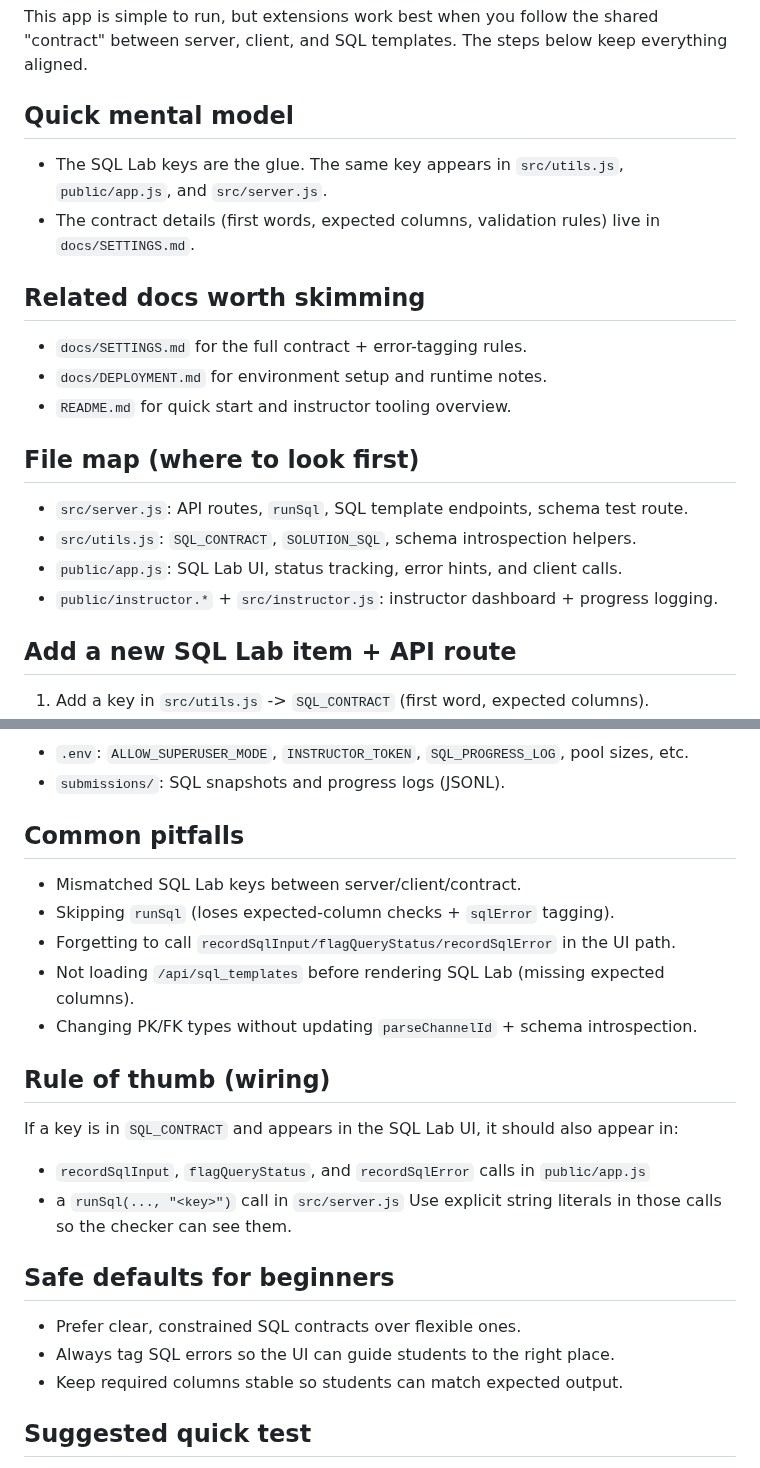
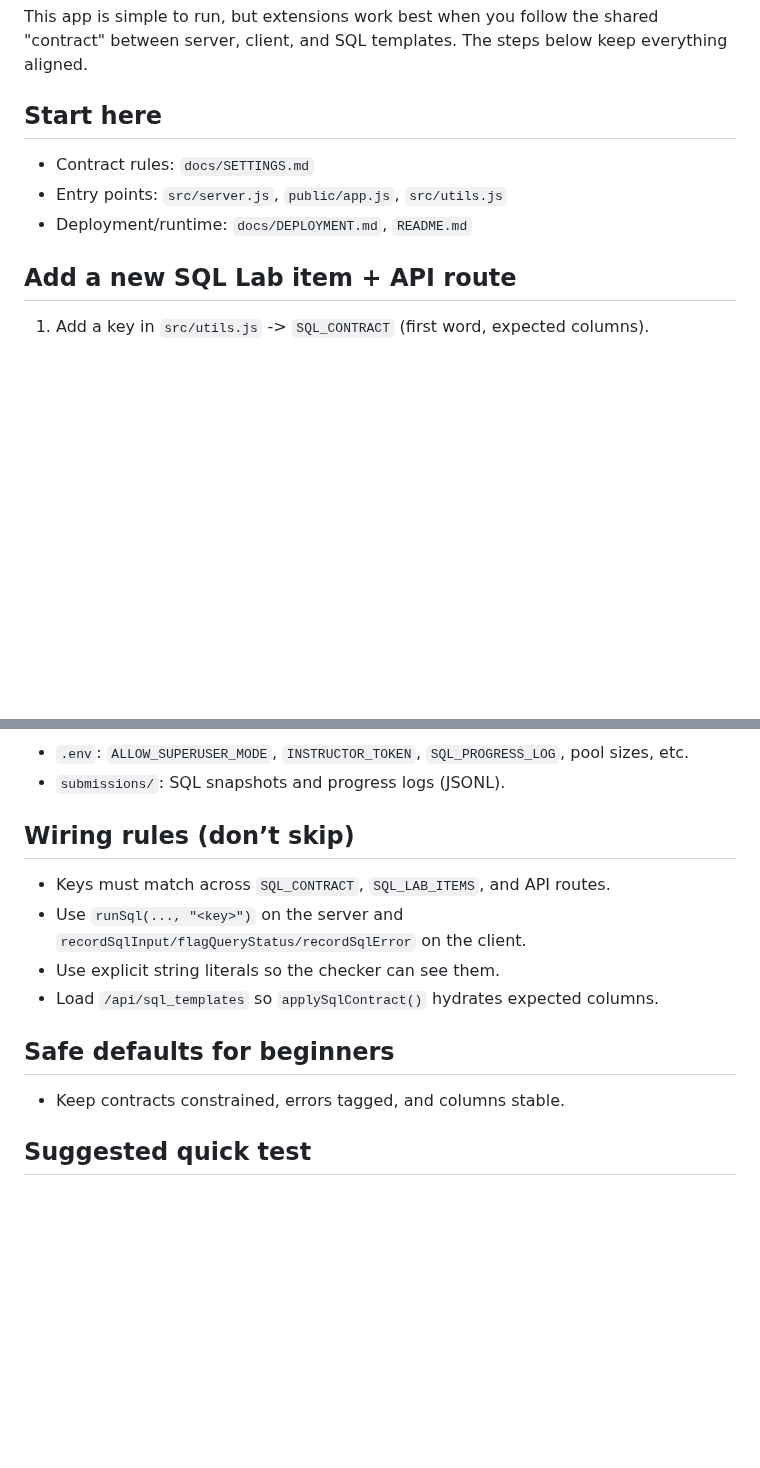
Before and after one commit to bcsaldias/sql-chat-teaching-system, a Markdown page: docs/EXTENDING.md, 2 parts joined by grey strips. Rendered like a GitHub page; blank space fills up the shorter version.

Commit message:
Updated EXTENDING

```diff
--- a/docs/EXTENDING.md
+++ b/docs/EXTENDING.md
@@ -2,20 +2,10 @@
 
 This app is simple to run, but extensions work best when you follow the shared "contract" between server, client, and SQL templates. The steps below keep everything aligned.
 
-## Quick mental model
-- The SQL Lab keys are the glue. The same key appears in `src/utils.js`, `public/app.js`, and `src/server.js`.
-- The contract details (first words, expected columns, validation rules) live in `docs/SETTINGS.md`.
-
-## Related docs worth skimming
-- `docs/SETTINGS.md` for the full contract + error-tagging rules.
-- `docs/DEPLOYMENT.md` for environment setup and runtime notes.
-- `README.md` for quick start and instructor tooling overview.
-
-## File map (where to look first)
-- `src/server.js`: API routes, `runSql`, SQL template endpoints, schema test route.
-- `src/utils.js`: `SQL_CONTRACT`, `SOLUTION_SQL`, schema introspection helpers.
-- `public/app.js`: SQL Lab UI, status tracking, error hints, and client calls.
-- `public/instructor.*` + `src/instructor.js`: instructor dashboard + progress logging.
+## Start here
+- Contract rules: `docs/SETTINGS.md`
+- Entry points: `src/server.js`, `public/app.js`, `src/utils.js`
+- Deployment/runtime: `docs/DEPLOYMENT.md`, `README.md`
 
 ## Add a new SQL Lab item + API route
 1. Add a key in `src/utils.js` -> `SQL_CONTRACT` (first word, expected columns).
@@ -67,23 +57,14 @@ app.post("/api/example", requireGroupLogin, requireChatUser, dbRoute(async (req,
 - `.env`: `ALLOW_SUPERUSER_MODE`, `INSTRUCTOR_TOKEN`, `SQL_PROGRESS_LOG`, pool sizes, etc.
 - `submissions/`: SQL snapshots and progress logs (JSONL).
 
-## Common pitfalls
-- Mismatched SQL Lab keys between server/client/contract.
-- Skipping `runSql` (loses expected-column checks + `sqlError` tagging).
-- Forgetting to call `recordSqlInput/flagQueryStatus/recordSqlError` in the UI path.
-- Not loading `/api/sql_templates` before rendering SQL Lab (missing expected columns).
-- Changing PK/FK types without updating `parseChannelId` + schema introspection.
-
-## Rule of thumb (wiring)
-If a key is in `SQL_CONTRACT` and appears in the SQL Lab UI, it should also appear in:
-- `recordSqlInput`, `flagQueryStatus`, and `recordSqlError` calls in `public/app.js`
-- a `runSql(..., "<key>")` call in `src/server.js`
-Use explicit string literals in those calls so the checker can see them.
+## Wiring rules (don’t skip)
+- Keys must match across `SQL_CONTRACT`, `SQL_LAB_ITEMS`, and API routes.
+- Use `runSql(..., "<key>")` on the server and `recordSqlInput/flagQueryStatus/recordSqlError` on the client.
+- Use explicit string literals so the checker can see them.
+- Load `/api/sql_templates` so `applySqlContract()` hydrates expected columns.
 
 ## Safe defaults for beginners
-- Prefer clear, constrained SQL contracts over flexible ones.
-- Always tag SQL errors so the UI can guide students to the right place.
-- Keep required columns stable so students can match expected output.
+- Keep contracts constrained, errors tagged, and columns stable.
 
 ## Suggested quick test
 1. Run the app, log in, and open SQL Lab.
```
